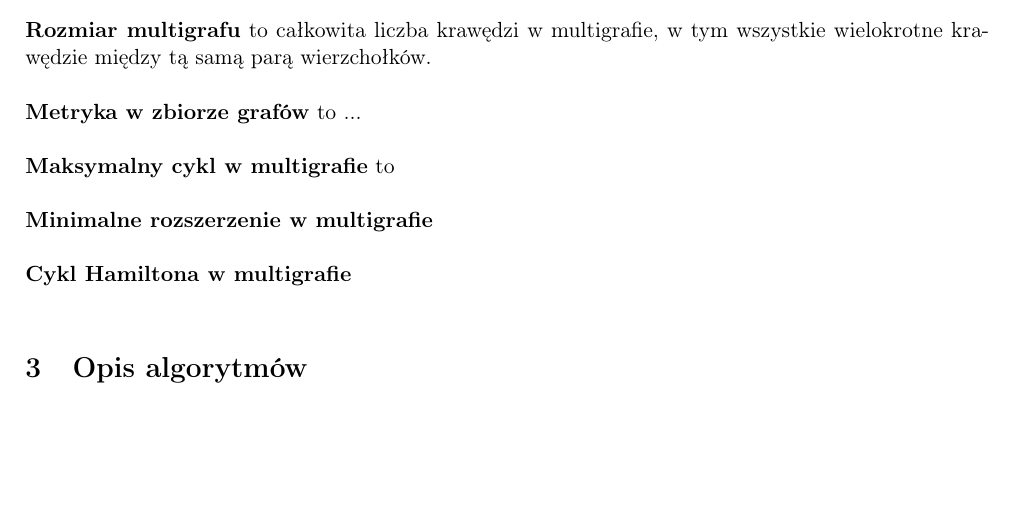
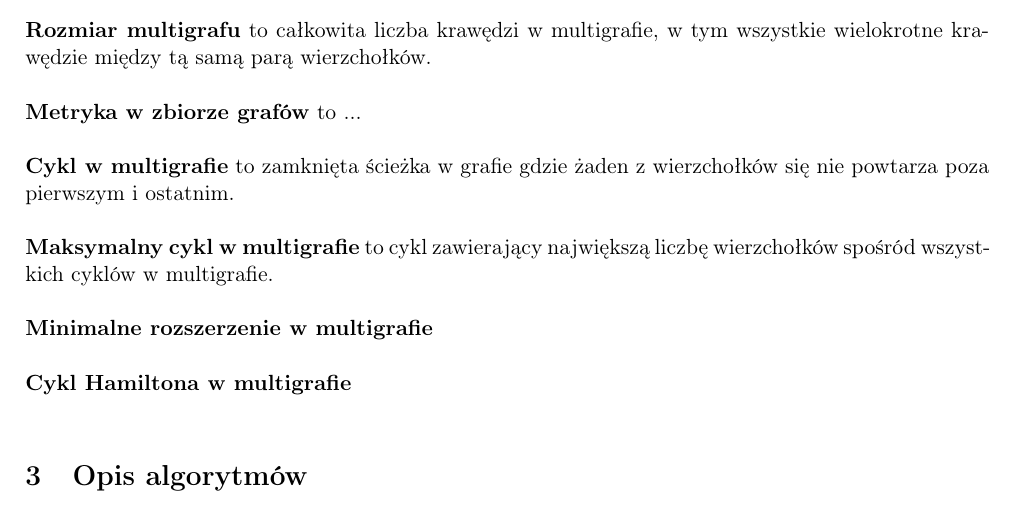
Before and after one commit to SaintAngeLs/multigraph_analysis, a LaTeX document (documentation/main.tex, which reads documentation/chapters/definition.tex): part of the page, cut so that both start at the same text, the shorter picture padded with empty space. Compiled offline with pdfLaTeX.

Commit message:
(#9) update definitions

```diff
--- a/documentation/chapters/definition.tex
+++ b/documentation/chapters/definition.tex
@@ -8,7 +8,10 @@
 
 \noindent \textbf{Metryka w zbiorze grafów} to ... \\
 
-\noindent \textbf{Maksymalny cykl w multigrafie} to \\
+% to definicja dla current dev
+\noindent \textbf{Cykl w multigrafie} to zamknięta ścieżka w grafie gdzie żaden z wierzchołków się nie powtarza poza pierwszym i ostatnim. \\
+
+\noindent \textbf{Maksymalny cykl w multigrafie} to cykl zawierający największą liczbę wierzchołków spośród wszystkich cyklów w multigrafie. \\
 
 \noindent \textbf{Minimalne rozszerzenie w multigrafie} \\
 
```
